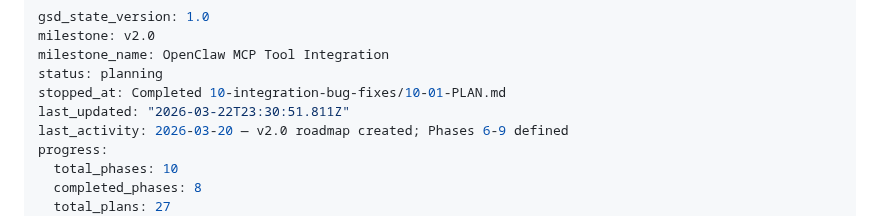
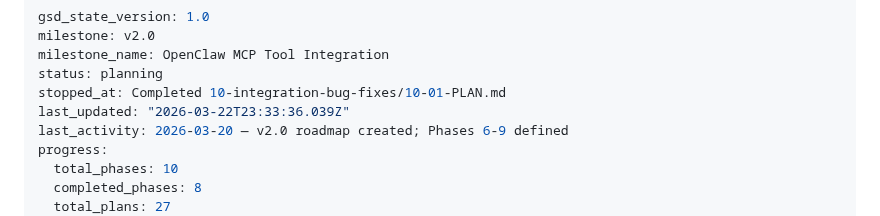
Before and after one commit to weka/wekaappstore, a Markdown page: .planning/STATE.md, the part around the change. Rendered like a GitHub page.

Commit message:
docs(phase-10): complete phase execution

```diff
--- a/.planning/STATE.md
+++ b/.planning/STATE.md
@@ -4,7 +4,7 @@ milestone: v2.0
 milestone_name: OpenClaw MCP Tool Integration
 status: planning
 stopped_at: Completed 10-integration-bug-fixes/10-01-PLAN.md
-last_updated: "2026-03-22T23:30:51.811Z"
+last_updated: "2026-03-22T23:33:36.039Z"
 last_activity: 2026-03-20 — v2.0 roadmap created; Phases 6-9 defined
 progress:
   total_phases: 10
```
Also changed, not shown: .planning/ROADMAP.md (+1 -1 lines), 1 other file.
